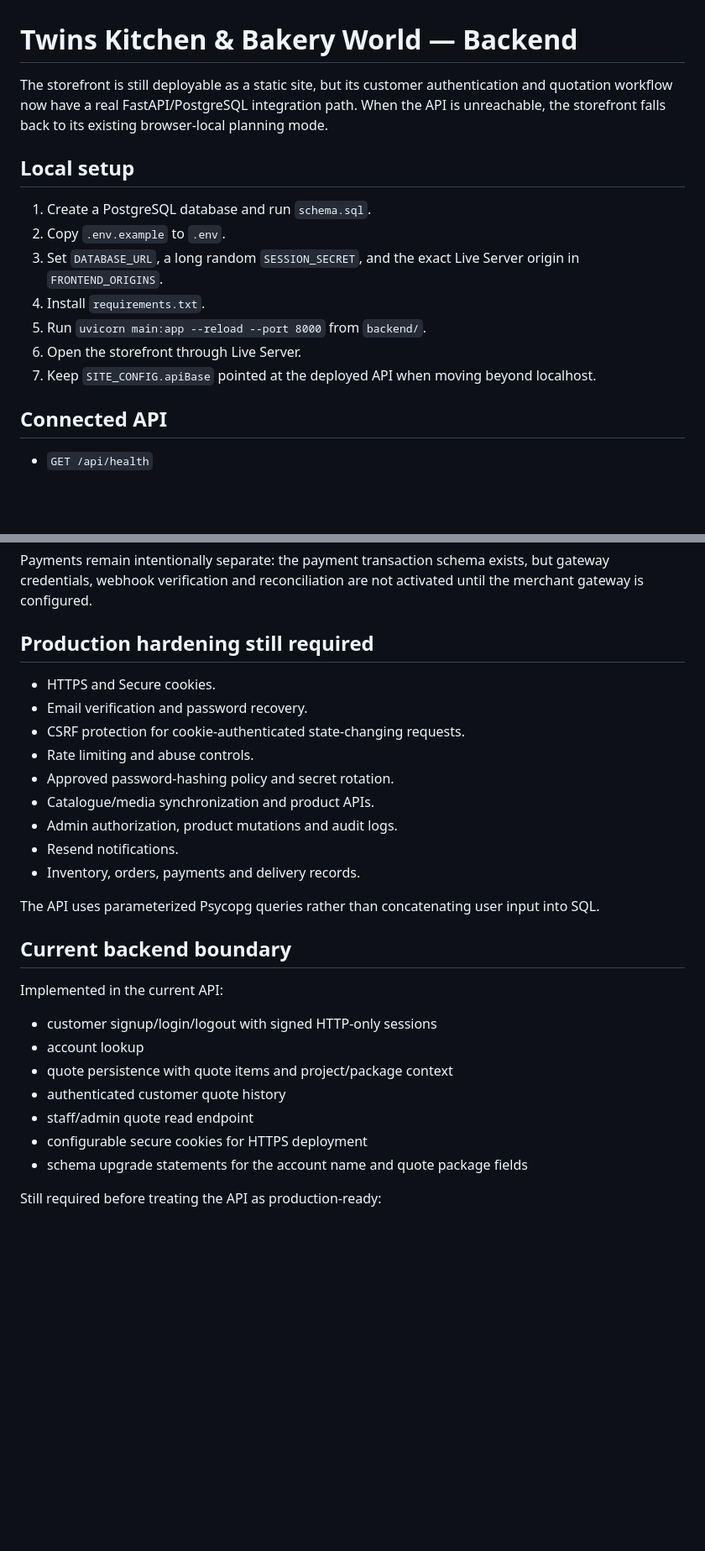
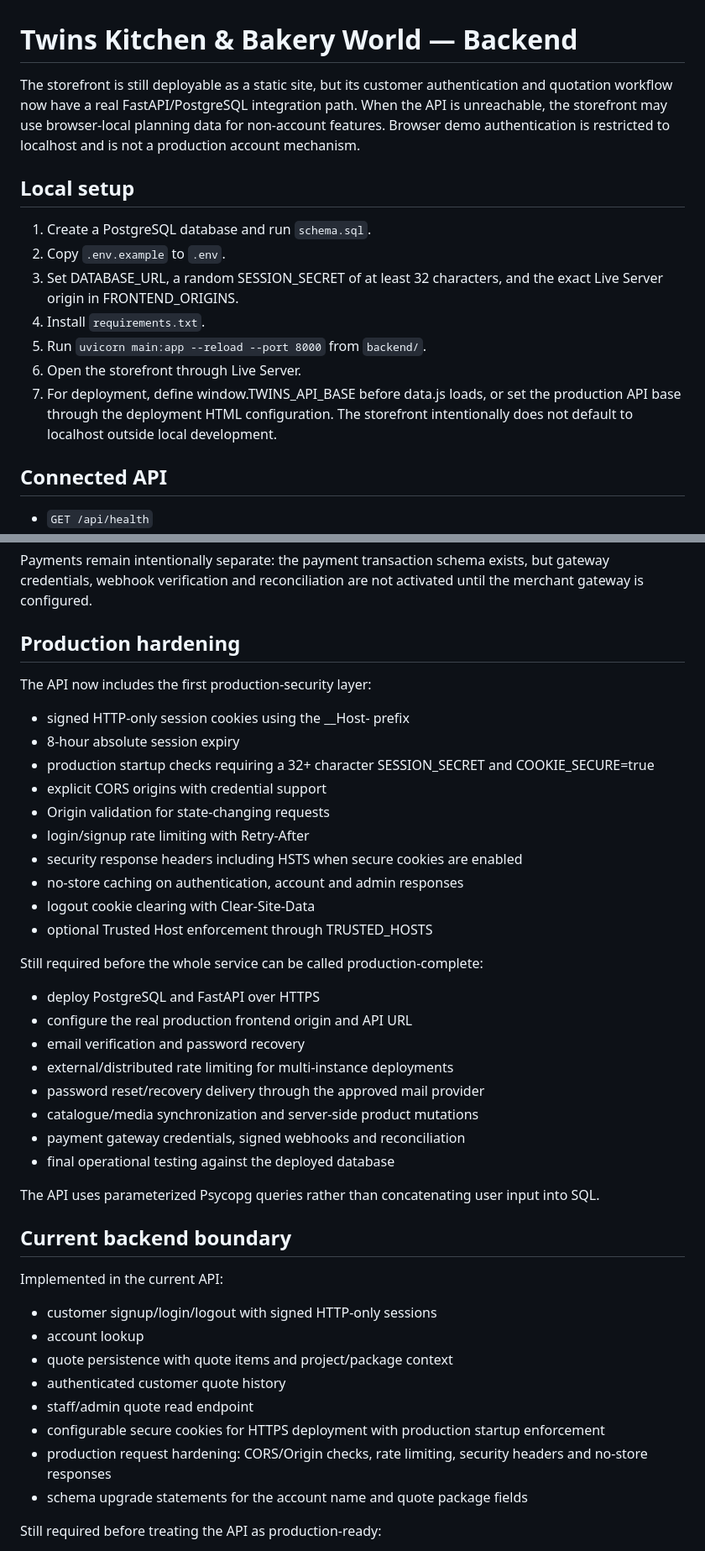
Before and after one commit to Scarlet-Twinz/TWINS-KITCHEN-AND-BAKERY-WORLD, a Markdown page: backend/README.md, 2 parts joined by grey strips. Shown at 84% size. Drawn GitHub-style; blank space fills up the shorter version.

Commit message:
Document production hardening status

```diff
--- a/backend/README.md
+++ b/backend/README.md
@@ -1,16 +1,16 @@
 # Twins Kitchen & Bakery World — Backend
 
-The storefront is still deployable as a static site, but its customer authentication and quotation workflow now have a real FastAPI/PostgreSQL integration path. When the API is unreachable, the storefront falls back to its existing browser-local planning mode.
+The storefront is still deployable as a static site, but its customer authentication and quotation workflow now have a real FastAPI/PostgreSQL integration path. When the API is unreachable, the storefront may use browser-local planning data for non-account features. Browser demo authentication is restricted to localhost and is not a production account mechanism.
 
 ## Local setup
 
 1. Create a PostgreSQL database and run `schema.sql`.
 2. Copy `.env.example` to `.env`.
-3. Set `DATABASE_URL`, a long random `SESSION_SECRET`, and the exact Live Server origin in `FRONTEND_ORIGINS`.
+3. Set DATABASE_URL, a random SESSION_SECRET of at least 32 characters, and the exact Live Server origin in FRONTEND_ORIGINS.
 4. Install `requirements.txt`.
 5. Run `uvicorn main:app --reload --port 8000` from `backend/`.
 6. Open the storefront through Live Server.
-7. Keep `SITE_CONFIG.apiBase` pointed at the deployed API when moving beyond localhost.
+7. For deployment, define window.TWINS_API_BASE before data.js loads, or set the production API base through the deployment HTML configuration. The storefront intentionally does not default to localhost outside local development.
 
 ## Connected API
 
@@ -43,17 +43,31 @@ The production operations boundary now includes server-authoritative:
 
 Payments remain intentionally separate: the payment transaction schema exists, but gateway credentials, webhook verification and reconciliation are not activated until the merchant gateway is configured.
 
-## Production hardening still required
+## Production hardening
 
-- HTTPS and Secure cookies.
-- Email verification and password recovery.
-- CSRF protection for cookie-authenticated state-changing requests.
-- Rate limiting and abuse controls.
-- Approved password-hashing policy and secret rotation.
-- Catalogue/media synchronization and product APIs.
-- Admin authorization, product mutations and audit logs.
-- Resend notifications.
-- Inventory, orders, payments and delivery records.
+The API now includes the first production-security layer:
+
+- signed HTTP-only session cookies using the __Host- prefix
+- 8-hour absolute session expiry
+- production startup checks requiring a 32+ character SESSION_SECRET and COOKIE_SECURE=true
+- explicit CORS origins with credential support
+- Origin validation for state-changing requests
+- login/signup rate limiting with Retry-After
+- security response headers including HSTS when secure cookies are enabled
+- no-store caching on authentication, account and admin responses
+- logout cookie clearing with Clear-Site-Data
+- optional Trusted Host enforcement through TRUSTED_HOSTS
+
+Still required before the whole service can be called production-complete:
+
+- deploy PostgreSQL and FastAPI over HTTPS
+- configure the real production frontend origin and API URL
+- email verification and password recovery
+- external/distributed rate limiting for multi-instance deployments
+- password reset/recovery delivery through the approved mail provider
+- catalogue/media synchronization and server-side product mutations
+- payment gateway credentials, signed webhooks and reconciliation
+- final operational testing against the deployed database
 
 The API uses parameterized Psycopg queries rather than concatenating user input into SQL.
 
@@ -66,7 +80,8 @@ Implemented in the current API:
 - quote persistence with quote items and project/package context
 - authenticated customer quote history
 - staff/admin quote read endpoint
-- configurable secure cookies for HTTPS deployment
+- configurable secure cookies for HTTPS deployment with production startup enforcement
+- production request hardening: CORS/Origin checks, rate limiting, security headers and no-store responses
 - schema upgrade statements for the account name and quote package fields
 
 Still required before treating the API as production-ready:
```
